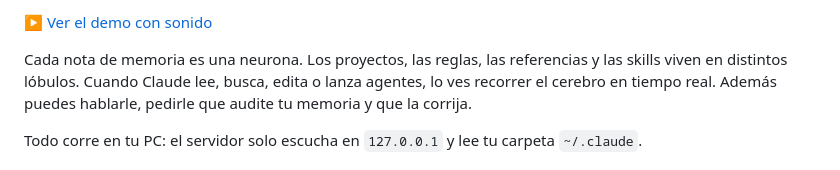
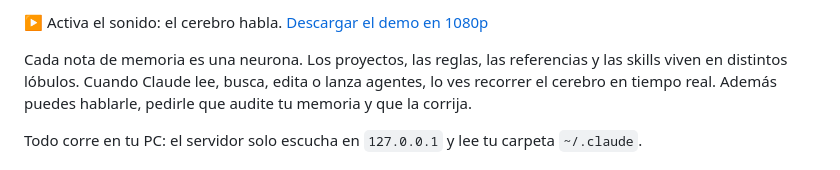
Before and after one commit to daybigo/Cerebro-Jarvis, a Markdown page: README.md, the part around one of its changes. GitHub-like rendering.

Commit message:
pongo el video del demo en el readme con reproductor, que se escuche la voz

```diff
--- a/README.md
+++ b/README.md
@@ -6,5 +6,5 @@ La memoria de tu Claude Code dibujada como un cerebro 3D que piensa en vivo, y q
 
-▶️ [Ver el demo con sonido](https://github.com/daybigo/Cerebro-Jarvis/raw/main/media/cerebro-demo.mp4)
+▶️ Activa el sonido: el cerebro habla. [Descargar el demo en 1080p](https://github.com/daybigo/Cerebro-Jarvis/raw/main/media/cerebro-demo.mp4)
 
 Cada nota de memoria es una neurona. Los proyectos, las reglas, las referencias y las skills viven en distintos lóbulos. Cuando Claude lee, busca, edita o lanza agentes, lo ves recorrer el cerebro en tiempo real. Además puedes hablarle, pedirle que audite tu memoria y que la corrija.
 
```
Also changed, not shown: other parts of README.md (+1 -1 lines).
